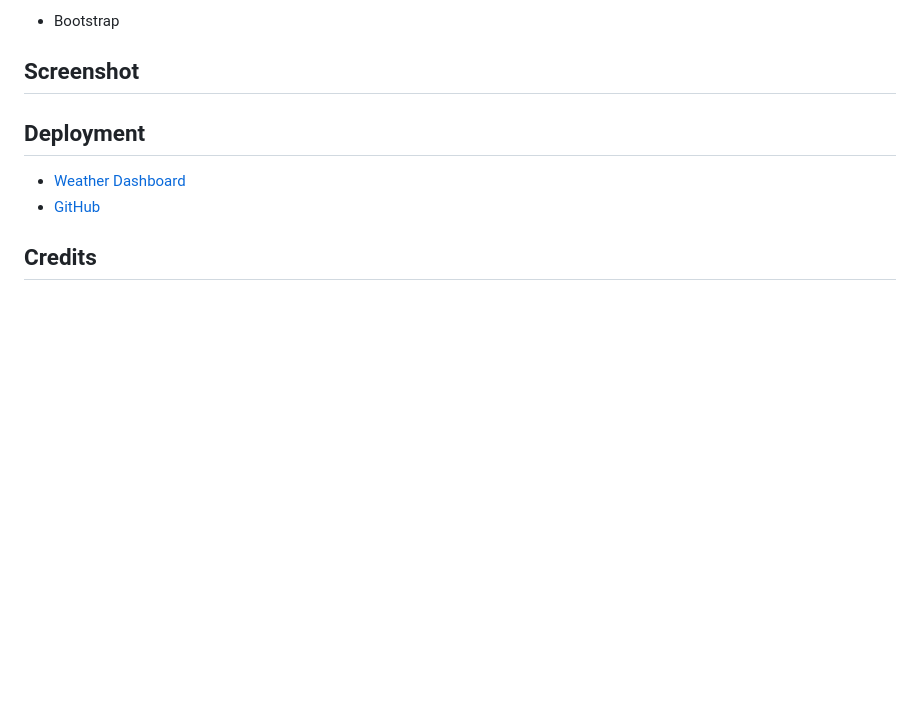
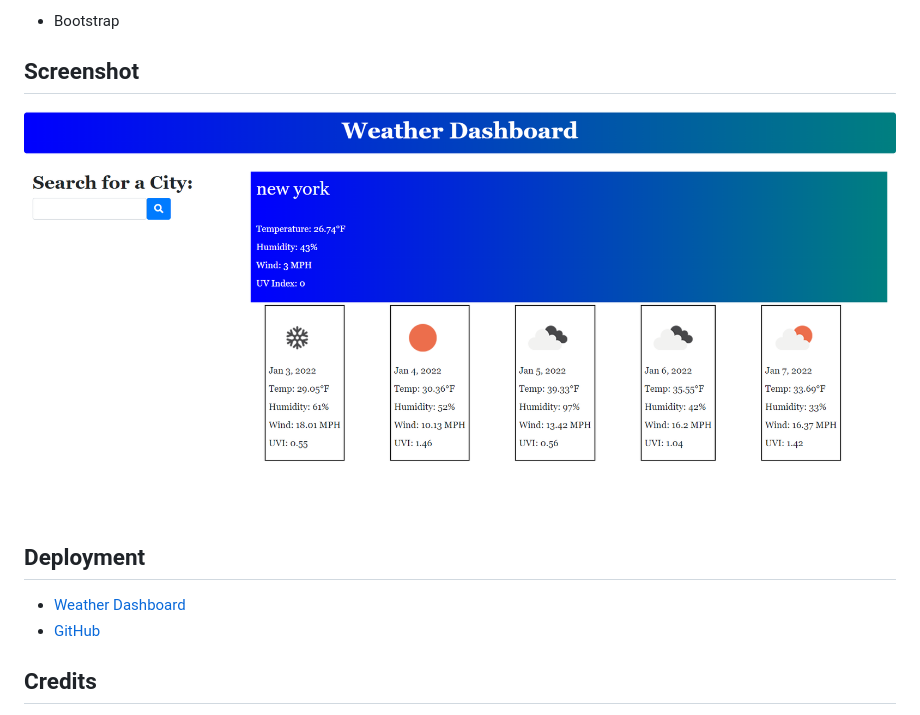
Before and after one commit to kasai-codes/Weather-buddy, a Markdown page: README.md, the part around the change. Rendered like a GitHub page; pictures changed too: assets/images/screenshot.png (added); blank space fills up the shorter version.

Commit message:
screenshot added

```diff
--- a/README.md
+++ b/README.md
@@ -24,7 +24,7 @@ This Weather Dashboard is an application in which the user can search for a cert
 
 
 ## Screenshot
-
+![Screenshot](assets/images/screenshot.png)
 
 ## Deployment
 
```
Also changed, not shown: 1 other file.
